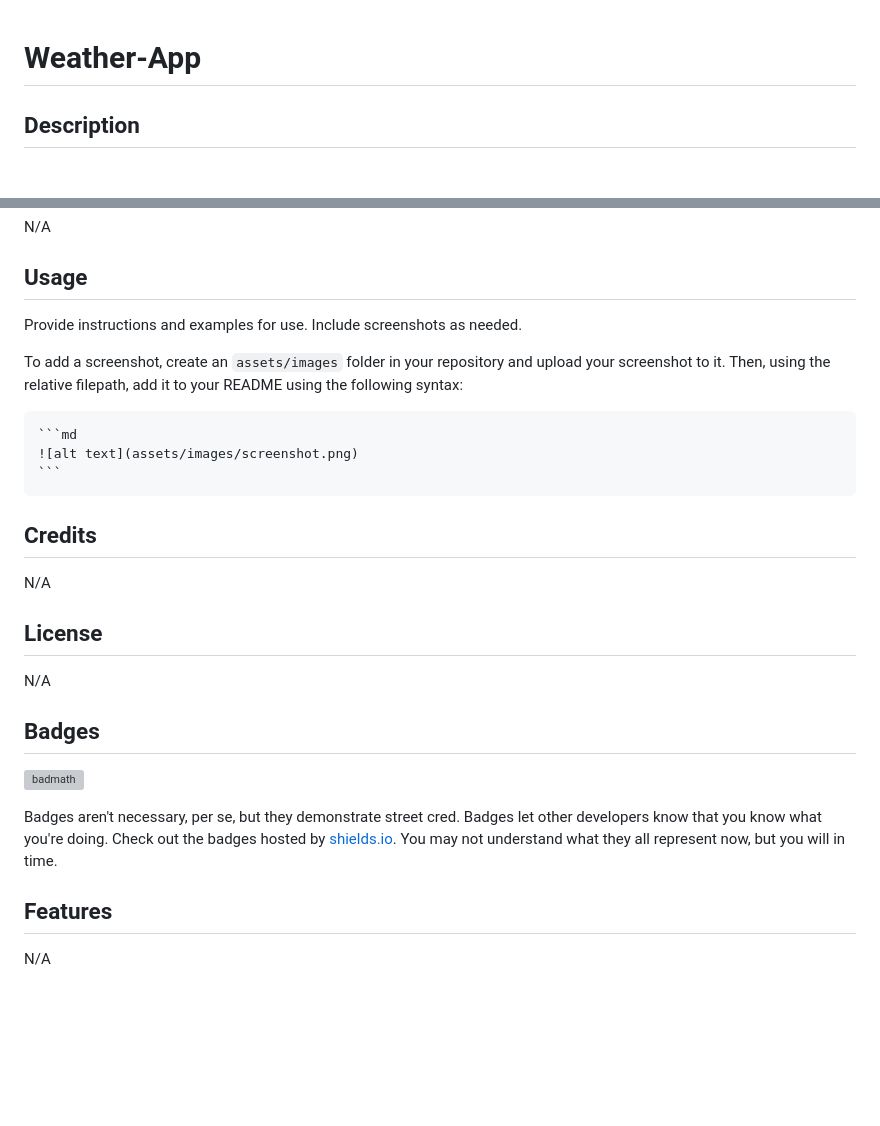
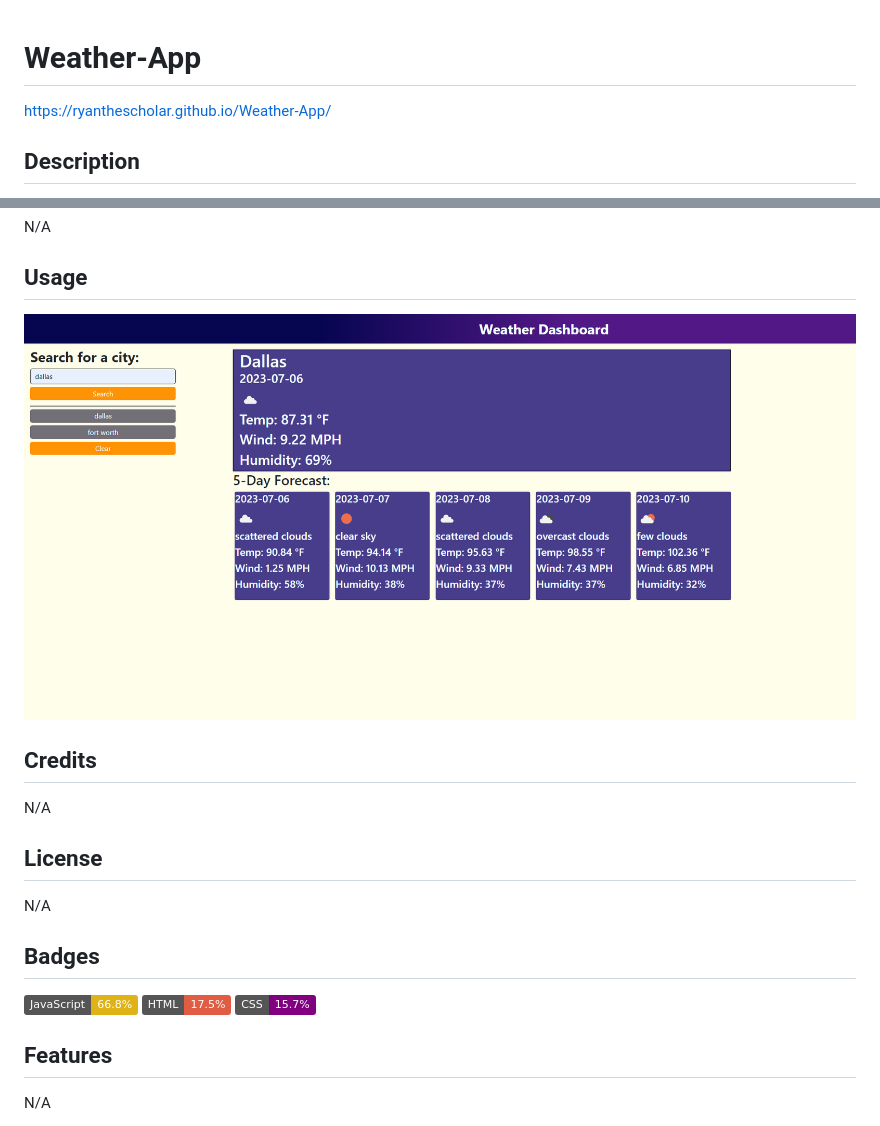
Before and after one commit to RyanTheSCholar/Weather-App, a Markdown page: README.md, 2 parts joined by grey strips. Rendered like a GitHub page; pictures changed too: images/2023-07-06-10-26-ryanthescholar.github.io.png (added); badges without logos; blank space fills up the shorter version; grey boxes are pictures that could not be loaded.

Commit message:
added an updated README.md

````diff
--- a/README.md
+++ b/README.md
@@ -1,4 +1,6 @@
 # Weather-App
+
+https://ryanthescholar.github.io/Weather-App/
 
 ## Description
 
@@ -17,13 +19,7 @@ N/A
 
 ## Usage
 
-Provide instructions and examples for use. Include screenshots as needed.
-
-To add a screenshot, create an `assets/images` folder in your repository and upload your screenshot to it. Then, using the relative filepath, add it to your README using the following syntax:
-
-    ```md
-    ![alt text](assets/images/screenshot.png)
-    ```
+![website](./images/2023-07-06-10-26-ryanthescholar.github.io.png)
 
 ## Credits
 
@@ -35,9 +31,9 @@ N/A
 
 ## Badges
 
-![badmath](https://img.shields.io/github/languages/top/lernantino/badmath)
-
-Badges aren't necessary, per se, but they demonstrate street cred. Badges let other developers know that you know what you're doing. Check out the badges hosted by [shields.io](https://shields.io/). You may not understand what they all represent now, but you will in time.
+![JavaScript](https://img.shields.io/badge/JavaScript-66.8%25-yellow)
+![HTML](https://img.shields.io/badge/HTML-17.5%25-red)
+![CSS](https://img.shields.io/badge/CSS-15.7%25-purple)
 
 ## Features
 
````
